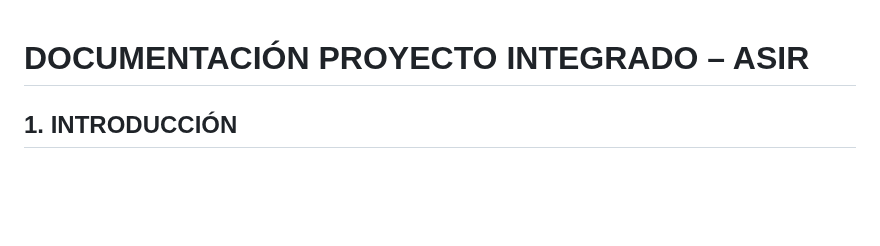
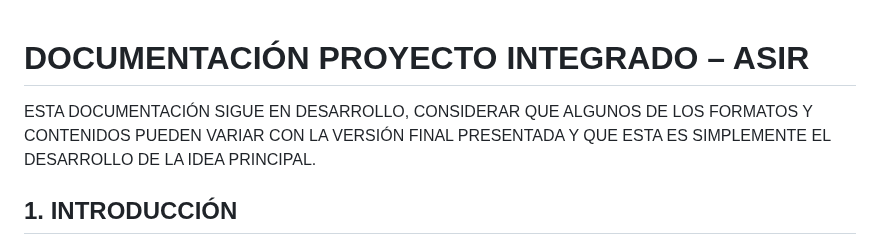
Before and after one commit to Dfauben/Proyecto-Integrado-ASIR, a Markdown page: TFG/README.md, the part around one of its changes. GitHub-like rendering; blank space fills up the shorter version.

```diff
--- a/TFG/README.md
+++ b/TFG/README.md
@@ -1,5 +1,8 @@
 # DOCUMENTACIÓN PROYECTO INTEGRADO – ASIR
 
+ESTA DOCUMENTACIÓN SIGUE EN  DESARROLLO,  CONSIDERAR QUE ALGUNOS DE LOS
+FORMATOS Y  CONTENIDOS  PUEDEN  VARIAR  CON  LA  VERSIÓN  FINAL PRESENTADA Y
+QUE ESTA ES SIMPLEMENTE EL DESARROLLO DE LA IDEA PRINCIPAL.
 
 ## 1. INTRODUCCIÓN
 Este proyecto tiene como objetivo el despliegue automatizado de aplicaciones en contenedores usando Docker y Ansible, simulando un entorno real mediante Proxmox. Se busca estandarizar, automatizar y facilitar la puesta en marcha de entornos que puedan escalarse fácilmente. Se utilizarán tecnologías ampliamente adoptadas en entornos DevOps con un enfoque empresarial.
```
Also changed, not shown: other parts of TFG/README.md (+1 -1 lines).
